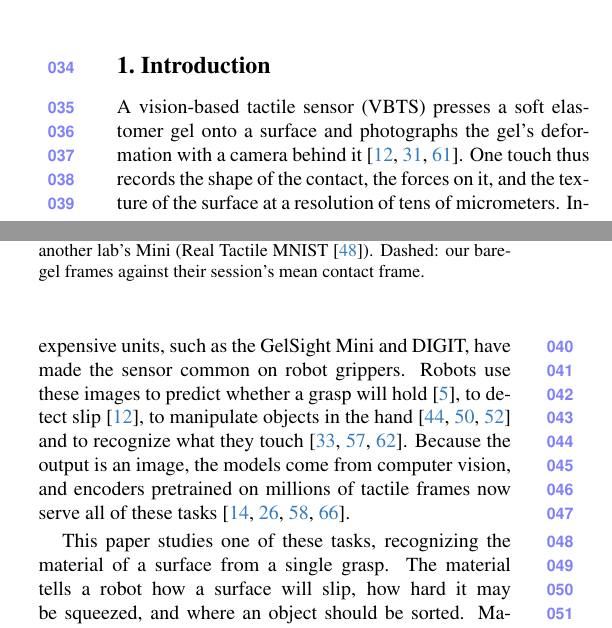
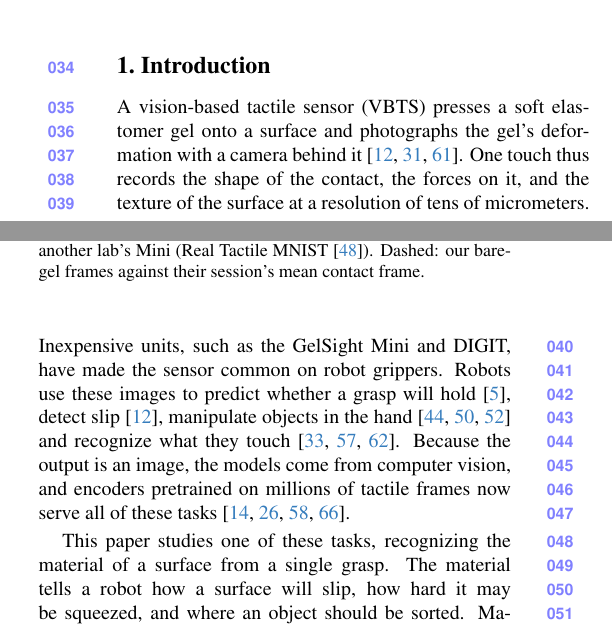
Before and after one commit to Silverwings-zero/CVPR-REP, a LaTeX paper (main.tex, which reads sec/1_intro.tex): two parts of the columns of page 1 of 11, joined at a grey line, cut so that both start at the same text. Compiled offline with pdfLaTeX.

Commit message:
Intro, first paragraph: "to predict whether a grasp will hold, detect slip, manipulate ... and recognize" (Overleaf comment #3)
Co-Authored-By: Claude Opus 5.5 <noreply@anthropic.com>

```diff
--- a/sec/1_intro.tex
+++ b/sec/1_intro.tex
@@ -1,7 +1,7 @@
 \section{Introduction}
 \label{sec:intro}
 
-A vision-based tactile sensor (VBTS) presses a soft elastomer gel onto a surface and photographs the gel's deformation with a camera behind it~\cite{yuan2017gelsight,dong2017improved,lambeta2020digit}. One touch thus records the shape of the contact, the forces on it, and the texture of the surface at a resolution of tens of micrometers. Inexpensive units, such as the GelSight Mini and DIGIT, have made the sensor common on robot grippers. Robots use these images to predict whether a grasp will hold~\cite{calandra2017feeling}, to detect slip~\cite{dong2017improved}, to manipulate objects in the hand~\cite{she2021cable,suresh2024neuralfeels,qi2023rotateit} and to recognize what they touch~\cite{li2013texture,yuan2017connecting,yang2022touchandgo}. Because the output is an image, the models come from computer vision, and encoders pretrained on millions of tactile frames now serve all of these tasks~\cite{higuera2024sparsh,t3fota2024,unitouch2024,anytouch2025}.
+A vision-based tactile sensor (VBTS) presses a soft elastomer gel onto a surface and photographs the gel's deformation with a camera behind it~\cite{yuan2017gelsight,dong2017improved,lambeta2020digit}. One touch thus records the shape of the contact, the forces on it, and the texture of the surface at a resolution of tens of micrometers. Inexpensive units, such as the GelSight Mini and DIGIT, have made the sensor common on robot grippers. Robots use these images to predict whether a grasp will hold~\cite{calandra2017feeling}, detect slip~\cite{dong2017improved}, manipulate objects in the hand~\cite{she2021cable,suresh2024neuralfeels,qi2023rotateit} and recognize what they touch~\cite{li2013texture,yuan2017connecting,yang2022touchandgo}. Because the output is an image, the models come from computer vision, and encoders pretrained on millions of tactile frames now serve all of these tasks~\cite{higuera2024sparsh,t3fota2024,unitouch2024,anytouch2025}.
 
 This paper studies one of these tasks, recognizing the material of a surface from a single grasp. The material tells a robot how a surface will slip, how hard it may be squeezed, and where an object should be sorted. Material recognition is a standard benchmark for tactile encoders~\cite{higuera2024sparsh,unitouch2024,anytouch2025}, and is also the task most exposed to the problem we describe. The shape of a contact changes the image strongly, but what separates one material from another is faint, fine detail; the sensor adds faint, fine detail of its own. A robot keeps its sensors for months, during which the gel is lubricated and worn, and eventually the gel, a consumable part, is replaced, as is a unit that fails~\cite{davis2025resilience,cottrell2026durable}. If a classifier depends on the hardware, such routine maintenance breaks it, and the robot has no labels with which to notice.
 
```
